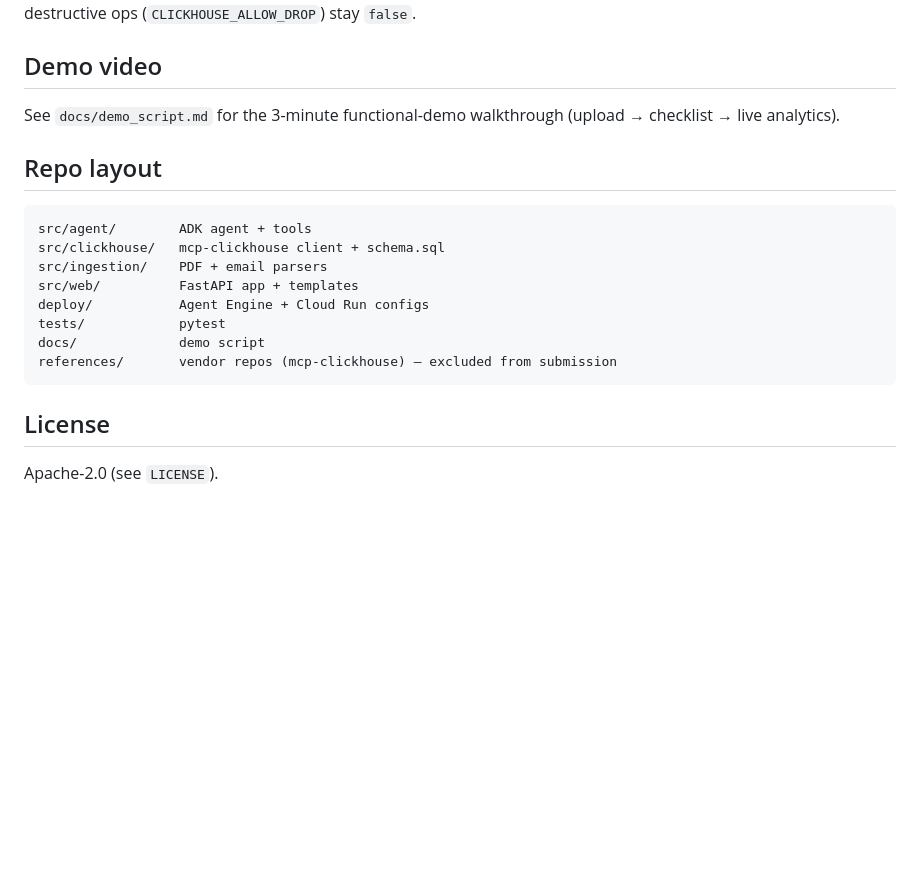
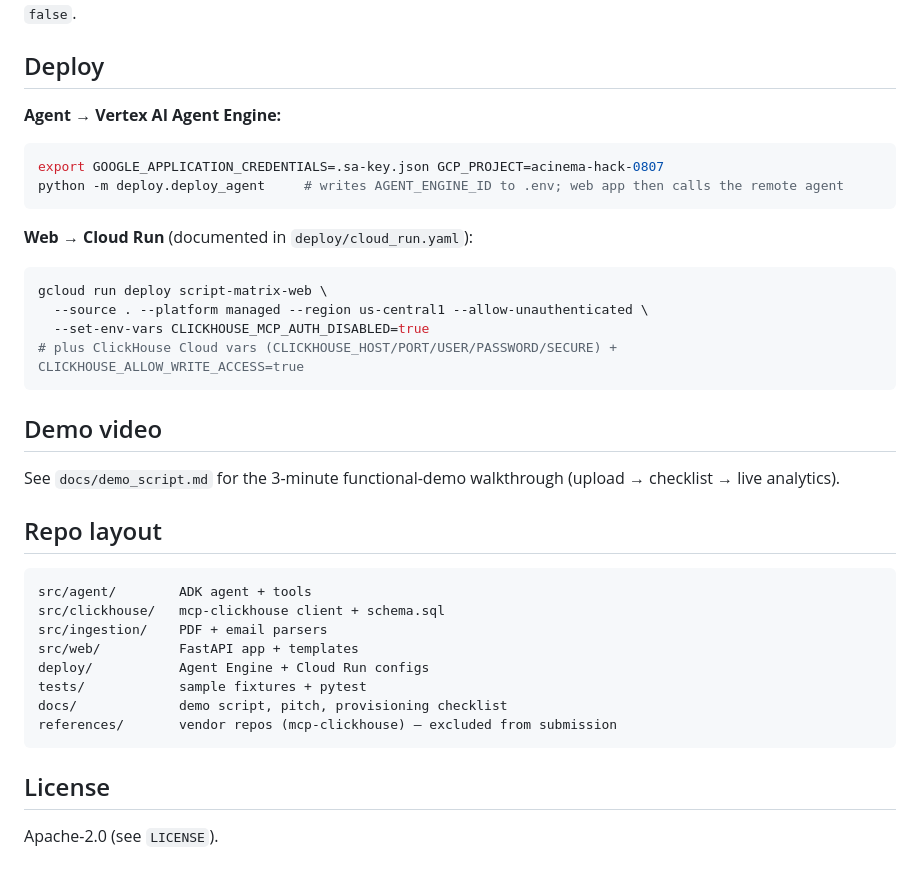
Before and after one commit to asifdotpy/script-notes-outline-matrix-agent, a Markdown page: README.md, the part around one of its changes. Drawn GitHub-style; blank space fills up the shorter version.

````diff
--- a/README.md
+++ b/README.md
@@ -57,19 +80,40 @@ to your ClickHouse Cloud service (the `mcp-clickhouse` server picks these up aut
 `CLICKHOUSE_ALLOW_WRITE_ACCESS=true` is required; destructive ops (`CLICKHOUSE_ALLOW_DROP`) stay `false`.
 
+## Deploy
+
+**Agent → Vertex AI Agent Engine:**
+
+```bash
+export GOOGLE_APPLICATION_CREDENTIALS=.sa-key.json GCP_PROJECT=acinema-hack-0807
+python -m deploy.deploy_agent     # writes AGENT_ENGINE_ID to .env; web app then calls the remote agent
+```
+
+**Web → Cloud Run** (documented in `deploy/cloud_run.yaml`):
+
+```bash
+gcloud run deploy script-matrix-web \
+  --source . --platform managed --region us-central1 --allow-unauthenticated \
+  --set-env-vars CLICKHOUSE_MCP_AUTH_DISABLED=true
+# plus ClickHouse Cloud vars (CLICKHOUSE_HOST/PORT/USER/PASSWORD/SECURE) + CLICKHOUSE_ALLOW_WRITE_ACCESS=true
+```
+
 ## Demo video
+
 See `docs/demo_script.md` for the 3-minute functional-demo walkthrough (upload → checklist → live analytics).
 
 ## Repo layout
+
 ```
 src/agent/        ADK agent + tools
 src/clickhouse/   mcp-clickhouse client + schema.sql
 src/ingestion/    PDF + email parsers
 src/web/          FastAPI app + templates
 deploy/           Agent Engine + Cloud Run configs
-tests/            pytest
-docs/             demo script
+tests/            sample fixtures + pytest
+docs/             demo script, pitch, provisioning checklist
 references/       vendor repos (mcp-clickhouse) — excluded from submission
 ```
 
 ## License
+
 Apache-2.0 (see `LICENSE`).
````
Also changed, not shown: other parts of README.md (+37 -14 lines).
